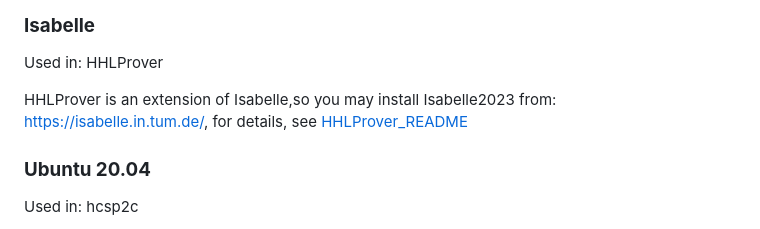
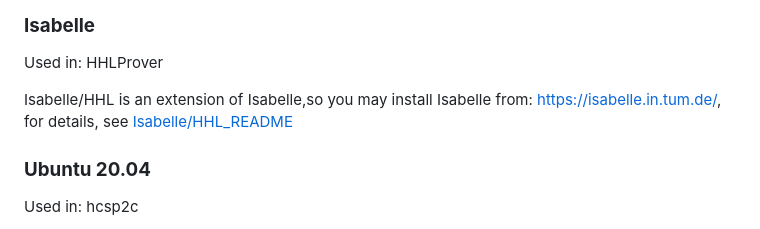
Before and after one commit to AgHHL/Mars2.0, a Markdown page: README.md, the part around the change. Drawn GitHub-style.

```diff
--- a/README.md
+++ b/README.md
@@ -27,8 +27,8 @@ For the backend of hcsp_simulator, we use Flask to write the backend. Documentat
 ### **Isabelle**
 Used in: HHLProver
 
-HHLProver is an extension of Isabelle,so you may install Isabelle2023 from:
-https://isabelle.in.tum.de/, for details, see [HHLProver_README](./HHLProver/README.md)
+Isabelle/HHL is an extension of Isabelle,so you may install Isabelle from:
+https://isabelle.in.tum.de/, for details, see [Isabelle/HHL_README](./HHLProver/README.md)
 
 ### **Ubuntu 20.04**
 Used in: hcsp2c
```
